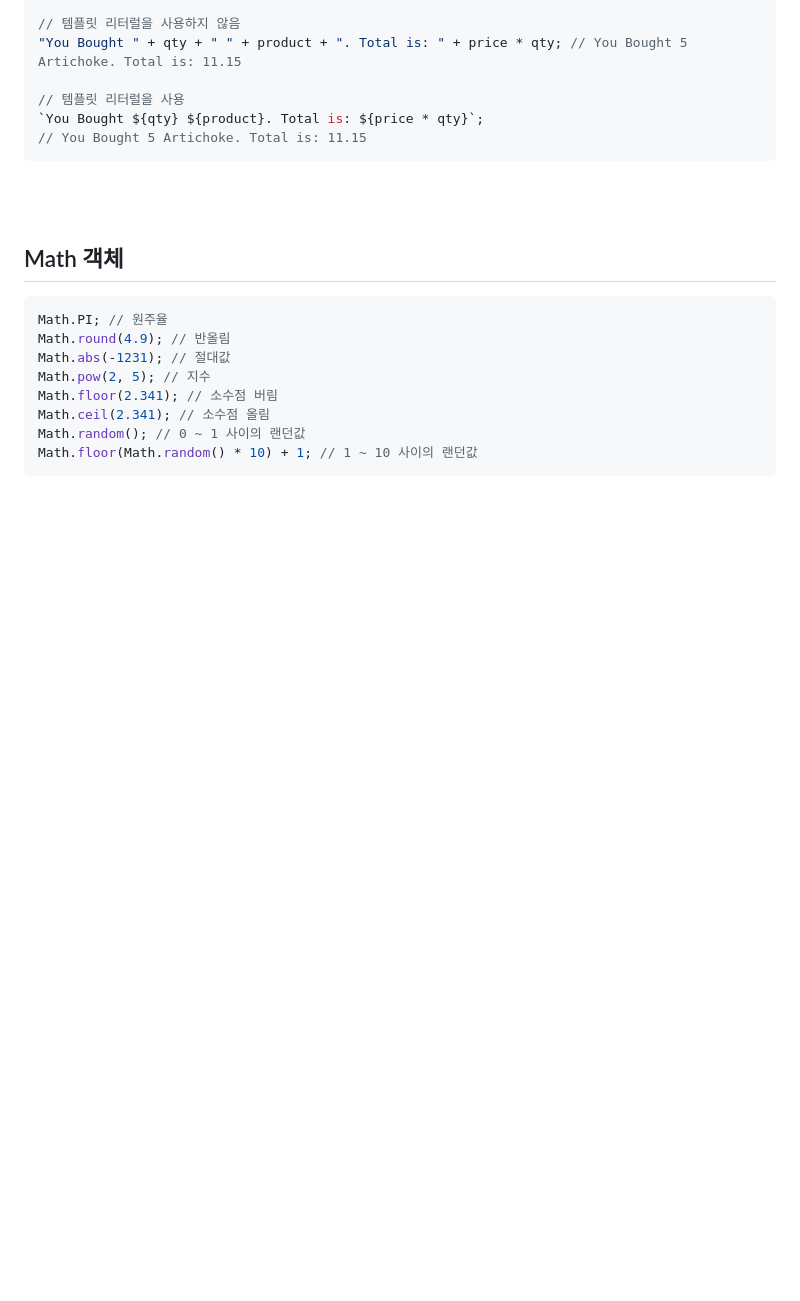
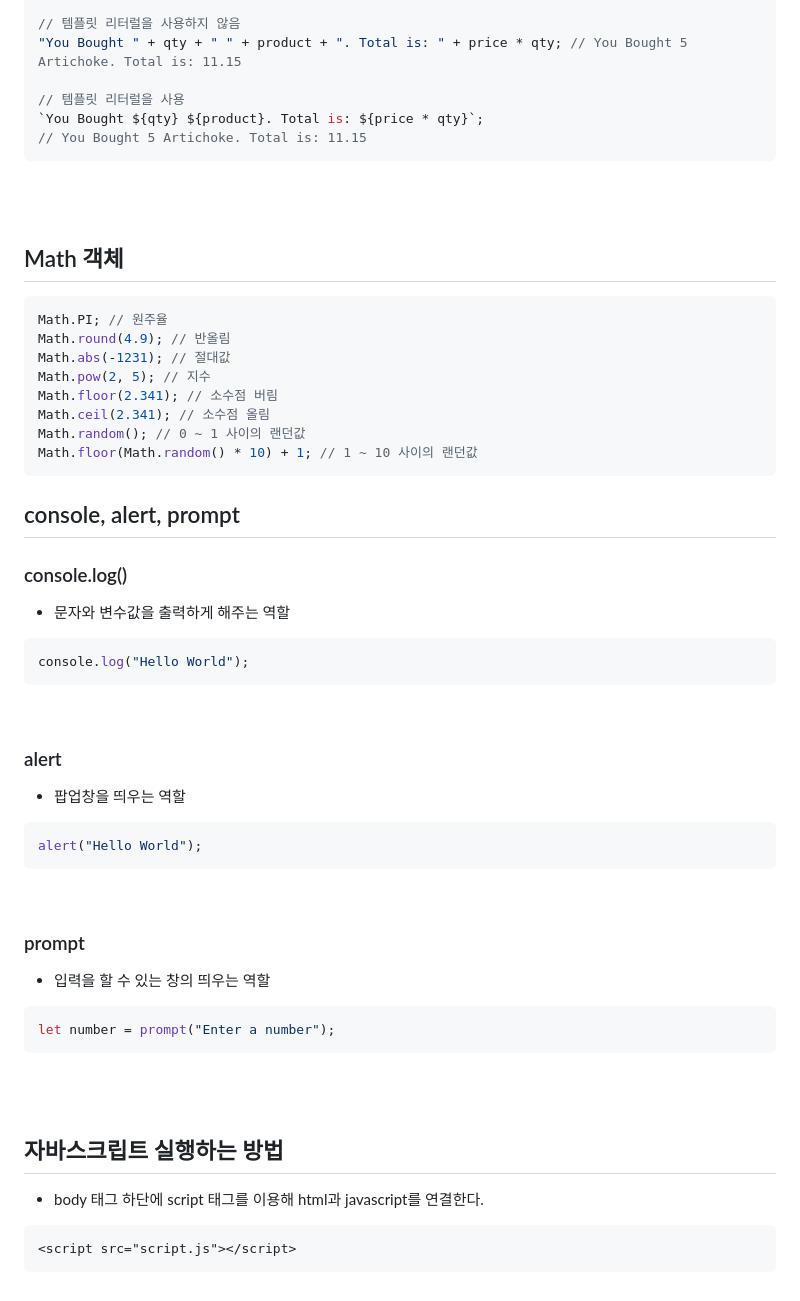
Before and after one commit to felix980131/TIL, a Markdown page: JavaScript/1. JavaScript 기초.md, the part around the change. GitHub-like rendering; blank space fills up the shorter version.

Commit message:
docs: update 1. JavaScript 기초.md

````diff
--- a/JavaScript/1. JavaScript 기초.md
+++ b/JavaScript/1. JavaScript 기초.md
@@ -155,3 +155,44 @@ Math.ceil(2.341); // 소수점 올림
 Math.random(); // 0 ~ 1 사이의 랜던값
 Math.floor(Math.random() * 10) + 1; // 1 ~ 10 사이의 랜던값
 ```
+
+## console, alert, prompt
+
+### console.log()
+
+- 문자와 변수값을 출력하게 해주는 역할
+
+```jsx
+console.log("Hello World");
+```
+
+<br>
+
+### alert
+
+- 팝업창을 띄우는 역할
+
+```jsx
+alert("Hello World");
+```
+
+<br>
+
+### prompt
+
+- 입력을 할 수 있는 창의 띄우는 역할
+
+```jsx
+let number = prompt("Enter a number");
+```
+
+<br>
+<br>
+
+## 자바스크립트 실행하는 방법
+
+- body 태그 하단에 script 태그를 이용해 html과 javascript를 연결한다.
+
+```html
+<script src="script.js"></script>
+```
````
